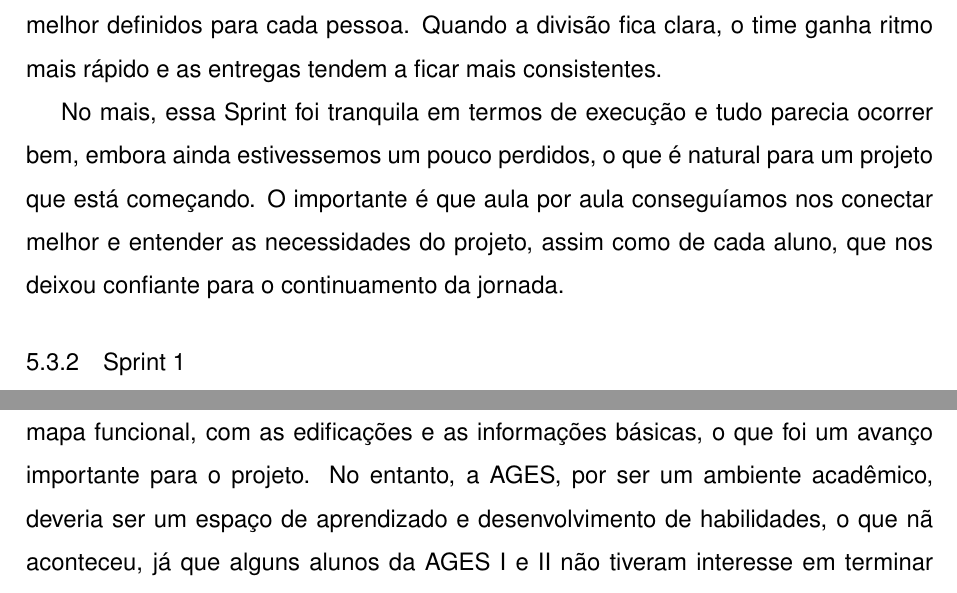
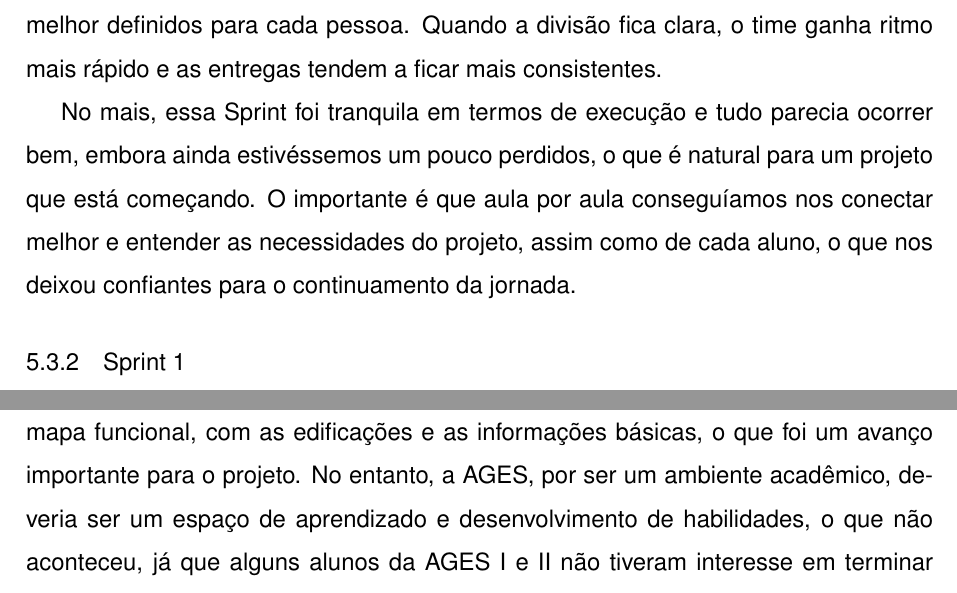
Before and after one commit to jpsalles21/relatorio-ages, a LaTeX thesis (main.tex, which reads conteudo/5 - ages IV/conteudo/sprints/sprint 0.tex, conteudo/5 - ages IV/conteudo/sprints/sprint 1.tex): two parts of pages 51 and 52 of 57, joined at a grey line, cut so that both start at the same text. Compiled offline with pdfLaTeX.

Commit message:
fix: grammar

```diff
--- a/conteudo/5 - ages IV/conteudo/sprints/sprint 0.tex
+++ b/conteudo/5 - ages IV/conteudo/sprints/sprint 0.tex
@@ -8,4 +8,4 @@ Outra atividade relevante dessa sprint foi a preparação para a reunião com os
 
 Como dificuldade, no começo eu me senti perdido para definir com clareza quem ficaria responsável por cada parte entre os AGES IV, e isso acabou atrasando um pouco o andamento inicial. A principal lição que levo dessa sprint é a necessidade de distribuir responsabilidades de forma mais assertiva desde o início, com escopos melhor definidos para cada pessoa. Quando a divisão fica clara, o time ganha ritmo mais rápido e as entregas tendem a ficar mais consistentes.
 
-No mais, essa Sprint foi tranquila em termos de execução e tudo parecia ocorrer bem, embora ainda estivessemos um pouco perdidos, o que é natural para um projeto que está começando. O importante é que aula por aula conseguíamos nos conectar melhor e entender as necessidades do projeto, assim como de cada aluno, que nos deixou confiante para o continuamento da jornada.
+No mais, essa Sprint foi tranquila em termos de execução e tudo parecia ocorrer bem, embora ainda estivéssemos um pouco perdidos, o que é natural para um projeto que está começando. O importante é que aula por aula conseguíamos nos conectar melhor e entender as necessidades do projeto, assim como de cada aluno, o que nos deixou confiantes para o continuamento da jornada.
--- a/conteudo/5 - ages IV/conteudo/sprints/sprint 1.tex
+++ b/conteudo/5 - ages IV/conteudo/sprints/sprint 1.tex
@@ -7,6 +7,6 @@ Também mantive minha atuação na criação e ajuste de tarefas para o gerencia
 Nessa Sprint, comecei a perceber uma forte ausência nas nossas \textit{dailies} semanais, o que dificultou muito o andamento do projeto. As comunicações até aconteciam, mas de maneira oculta, os AGES III falavam entre si e não comunicavam decisões nem reportavam algum tipo de avanço, o que me trouxe um certo desconforto. Além disso, não obtivemos muitas respostas em relação aos AGES III sobre o que estava sendo feito, qual era o progresso da tarefa nas quais eles estavam supervisionando, ou até mesmo se existia algum tipo de bloqueio. As cobranças aconteciam e, se houvesse resposta, era sempre algo genérico do tipo "estamos trabalhando nisso", sem detalhamento do que estava sendo feito, o que me deixou bastante perdido e sem saber como ajudar ou como me organizar para contribuir melhor. Como parte disso, criei também uma planilha no \textit{Excel} para organizar os relatos da \textit{daily} semanal e verificar ausências, para assim ter um histórico e talvez alguma resposta do porquê alguma tarefa não tinha sido entregue.
 
 
-Apesar disso, alguns AGES III acabaram por terminar algumas das tarefas remanescentes da Sprint, e conseguimos entregar algo viável para o cliente. Tivemos um mapa funcional, com as edificações e as informações básicas, o que foi um avanço importante para o projeto. No entanto, a AGES, por ser um ambiente acadêmico, deveria ser um espaço de aprendizado e desenvolvimento de habilidades, o que nã aconteceu, já que alguns alunos da AGES I e II não tiveram interesse em terminar suas tarefas e indagar. No fim, o cliente ficou satisfeito com o que foi entregue, acabei conduzindo a apresentação para os clientes e fiquei feliz com o modo que conduzi, pois em outro projeto passado na Agência, os AGES IV tiveram dificuldades de mostrar o porquê da entrega ter tido débitos técnicos, falando até que era inadmissível. Dessa vez, eu expliquei de maneira clara e objetiva que estamos todos aprendendo e, mesmo com todas as dificuldades dessa sprint, isso serve apenas para nos fortalecer e saber para onde estamos indo.
+Apesar disso, alguns AGES III acabaram por terminar algumas das tarefas remanescentes da Sprint, e conseguimos entregar algo viável para o cliente. Tivemos um mapa funcional, com as edificações e as informações básicas, o que foi um avanço importante para o projeto. No entanto, a AGES, por ser um ambiente acadêmico, deveria ser um espaço de aprendizado e desenvolvimento de habilidades, o que não aconteceu, já que alguns alunos da AGES I e II não tiveram interesse em terminar suas tarefas e indagar. No fim, o cliente ficou satisfeito com o que foi entregue, acabei conduzindo a apresentação para os clientes e fiquei feliz com o modo que conduzi, pois em outro projeto passado na Agência, os AGES IV tiveram dificuldades de mostrar o porquê da entrega ter tido débitos técnicos, falando até que era inadmissível. Dessa vez, eu expliquei de maneira clara e objetiva que estamos todos aprendendo e, mesmo com todas as dificuldades dessa sprint, isso serve apenas para nos fortalecer e saber para onde estamos indo.
 
 A principal lição que levo dessa Sprint é a importância de ter uma comunicação mais transparente e frequente entre os AGES III e os AGES IV, para que todos possam acompanhar o andamento do projeto e contribuir de forma mais efetiva. A falta de comunicação clara e de \textit{feedbacks} regulares acabou gerando um ambiente de incerteza, onde não sabíamos exatamente o que estava sendo feito ou quais eram os próximos passos, o que impactou negativamente o ritmo do desenvolvimento. Combinamos de criar canais de ajuda no \textit{Discord} para facilitar a comunicação e o acompanhamento das tarefas, além de estabelecer um compromisso de reportar avanços e bloqueios de forma mais detalhada nas \textit{dailies}, para que todos possam estar alinhados e contribuir melhor para o sucesso do projeto.
```
